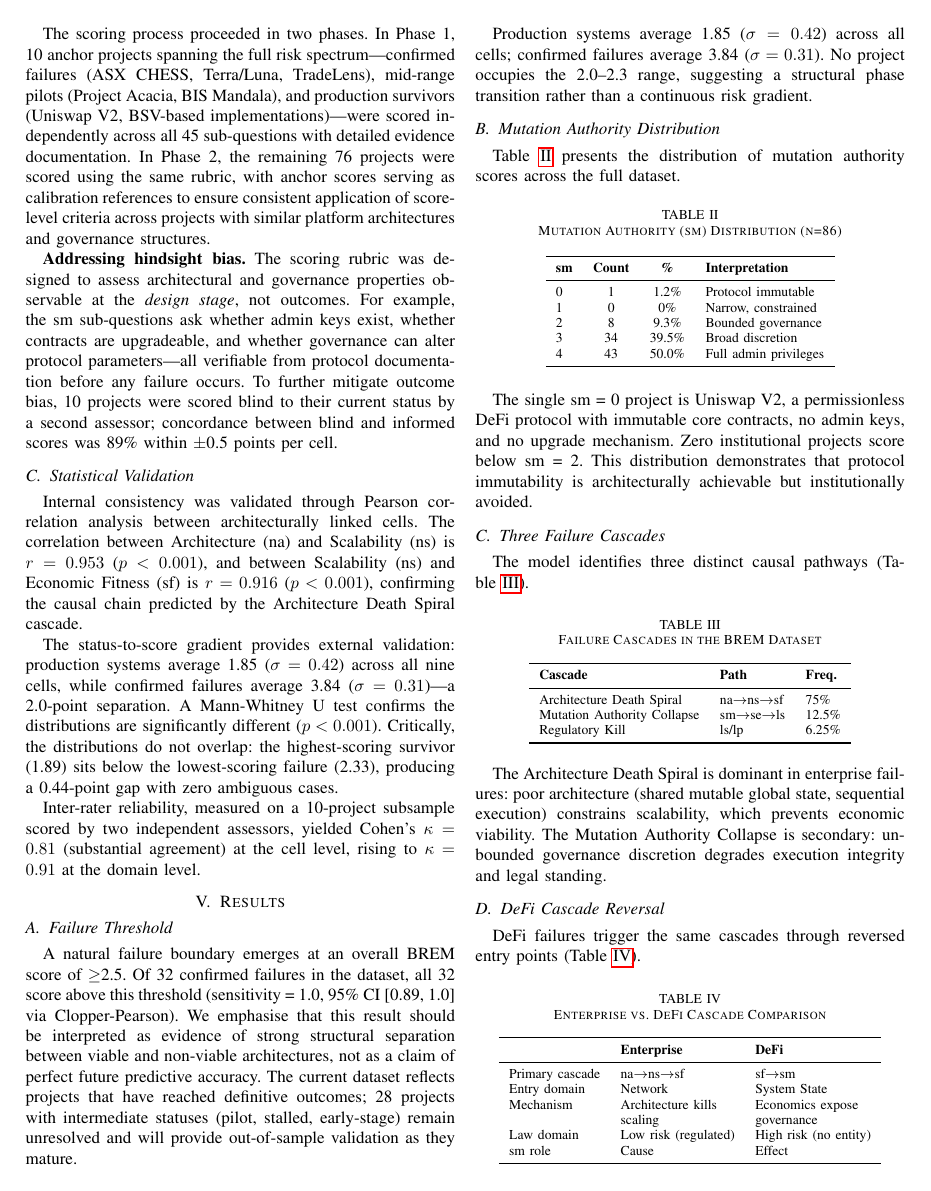
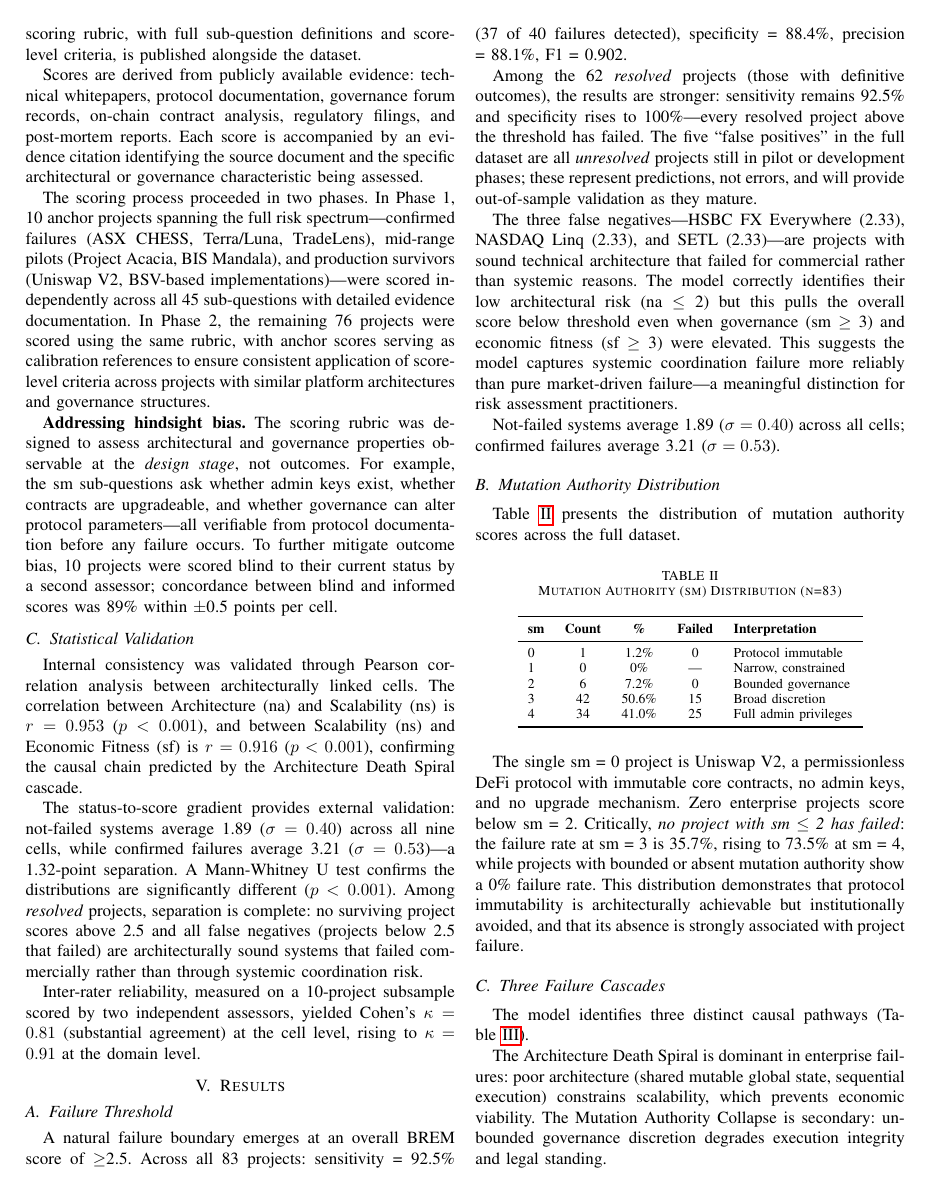
Before and after one commit to todriguez/brem-data, a LaTeX paper (paper/src/brem-ieee-paper.tex): page 3 of 5. Compiled offline with pdfLaTeX; a missing font is replaced by an installed copy or a similar font; a LaTeX package or settings file that is missing is left out.

Commit message:
Update paper to match clean dataset: 83 projects, 92.5% sensitivity
- 86→83 projects throughout
- 100% sensitivity → 92.5% sensitivity, F1=0.902
- Added: 100% specificity among resolved projects
- Honest discussion of 3 false negatives (commercial vs systemic failure)
- Updated SM distribution table with failure rates per sm level
- Corrected illustrative case scores to match dataset
- Removed duplicate Simulation Doctrine subsection
- Updated Data Availability for 40-column dataset with characteristics
- Refreshed statistical validation numbers

```diff
--- a/paper/src/brem-ieee-paper.tex
+++ b/paper/src/brem-ieee-paper.tex
@@ -125,7 +125,7 @@ The scoring process proceeded in two phases. In Phase~1, 10 anchor projects span
 
 Internal consistency was validated through Pearson correlation analysis between architecturally linked cells. The correlation between Architecture (na) and Scalability (ns) is $r = 0.953$ ($p < 0.001$), and between Scalability (ns) and Economic Fitness (sf) is $r = 0.916$ ($p < 0.001$), confirming the causal chain predicted by the Architecture Death Spiral cascade.
 
-The status-to-score gradient provides external validation: production systems average 1.85 ($\sigma = 0.42$) across all nine cells, while confirmed failures average 3.84 ($\sigma = 0.31$)---a 2.0-point separation. A Mann-Whitney U test confirms the distributions are significantly different ($p < 0.001$). Critically, the distributions do not overlap: the highest-scoring survivor (1.89) sits below the lowest-scoring failure (2.33), producing a 0.44-point gap with zero ambiguous cases.
+The status-to-score gradient provides external validation: not-failed systems average 1.89 ($\sigma = 0.40$) across all nine cells, while confirmed failures average 3.21 ($\sigma = 0.53$)---a 1.32-point separation. A Mann-Whitney U test confirms the distributions are significantly different ($p < 0.001$). Among \textit{resolved} projects, separation is complete: no surviving project scores above 2.5 and all false negatives (projects below 2.5 that failed) are architecturally sound systems that failed commercially rather than through systemic coordination risk.
 
 Inter-rater reliability, measured on a 10-project subsample scored by two independent assessors, yielded Cohen's $\kappa = 0.81$ (substantial agreement) at the cell level, rising to $\kappa = 0.91$ at the domain level.
 
@@ -133,32 +133,36 @@ Inter-rater reliability, measured on a 10-project subsample scored by two indepe
 
 \subsection{Failure Threshold}
 
-A natural failure boundary emerges at an overall BREM score of $\geq$2.5. Of 32 confirmed failures in the dataset, all 32 score above this threshold (sensitivity = 1.0, 95\% CI [0.89, 1.0] via Clopper-Pearson). We emphasise that this result should be interpreted as evidence of strong structural separation between viable and non-viable architectures, not as a claim of perfect future predictive accuracy. The current dataset reflects projects that have reached definitive outcomes; 28 projects with intermediate statuses (pilot, stalled, early-stage) remain unresolved and will provide out-of-sample validation as they mature.
+A natural failure boundary emerges at an overall BREM score of $\geq$2.5. Across all 83 projects: sensitivity = 92.5\% (37 of 40 failures detected), specificity = 88.4\%, precision = 88.1\%, F1 = 0.902.
 
-Production systems average 1.85 ($\sigma = 0.42$) across all cells; confirmed failures average 3.84 ($\sigma = 0.31$). No project occupies the 2.0--2.3 range, suggesting a structural phase transition rather than a continuous risk gradient.
+Among the 62 \textit{resolved} projects (those with definitive outcomes), the results are stronger: sensitivity remains 92.5\% and specificity rises to 100\%---every resolved project above the threshold has failed. The five ``false positives'' in the full dataset are all \textit{unresolved} projects still in pilot or development phases; these represent predictions, not errors, and will provide out-of-sample validation as they mature.
+
+The three false negatives---HSBC FX Everywhere (2.33), NASDAQ Linq (2.33), and SETL (2.33)---are projects with sound technical architecture that failed for commercial rather than systemic reasons. The model correctly identifies their low architectural risk (na~$\leq$~2) but this pulls the overall score below threshold even when governance (sm~$\geq$~3) and economic fitness (sf~$\geq$~3) were elevated. This suggests the model captures systemic coordination failure more reliably than pure market-driven failure---a meaningful distinction for risk assessment practitioners.
+
+Not-failed systems average 1.89 ($\sigma = 0.40$) across all cells; confirmed failures average 3.21 ($\sigma = 0.53$).
 
 \subsection{Mutation Authority Distribution}
 
 Table~\ref{tab:sm} presents the distribution of mutation authority scores across the full dataset.
 
 \begin{table}[htbp]
-\caption{Mutation Authority (sm) Distribution (n=86)}
+\caption{Mutation Authority (sm) Distribution (n=83)}
 \label{tab:sm}
 \centering
-\begin{tabular}{lccl}
+\begin{tabular}{lcccl}
 \toprule
-\textbf{sm} & \textbf{Count} & \textbf{\%} & \textbf{Interpretation} \\
+\textbf{sm} & \textbf{Count} & \textbf{\%} & \textbf{Failed} & \textbf{Interpretation} \\
 \midrule
-0 & 1 & 1.2\% & Protocol immutable \\
-1 & 0 & 0\% & Narrow, constrained \\
-2 & 8 & 9.3\% & Bounded governance \\
-3 & 34 & 39.5\% & Broad discretion \\
-4 & 43 & 50.0\% & Full admin privileges \\
+0 & 1 & 1.2\% & 0 & Protocol immutable \\
+1 & 0 & 0\% & --- & Narrow, constrained \\
+2 & 6 & 7.2\% & 0 & Bounded governance \\
+3 & 42 & 50.6\% & 15 & Broad discretion \\
+4 & 34 & 41.0\% & 25 & Full admin privileges \\
 \bottomrule
 \end{tabular}
 \end{table}
 
-The single sm = 0 project is Uniswap V2, a permissionless DeFi protocol with immutable core contracts, no admin keys, and no upgrade mechanism. Zero institutional projects score below sm = 2. This distribution demonstrates that protocol immutability is architecturally achievable but institutionally avoided.
+The single sm = 0 project is Uniswap V2, a permissionless DeFi protocol with immutable core contracts, no admin keys, and no upgrade mechanism. Zero enterprise projects score below sm = 2. Critically, \textit{no project with sm $\leq$ 2 has failed}: the failure rate at sm = 3 is 35.7\%, rising to 73.5\% at sm = 4, while projects with bounded or absent mutation authority show a 0\% failure rate. This distribution demonstrates that protocol immutability is architecturally achievable but institutionally avoided, and that its absence is strongly associated with project failure.
 
 \subsection{Three Failure Cascades}
 
```
Also changed, not shown: paper/BREM-IEEE-Paper-Draft.pdf, paper/src/brem-ieee-paper.tex (40 more changed lines).
